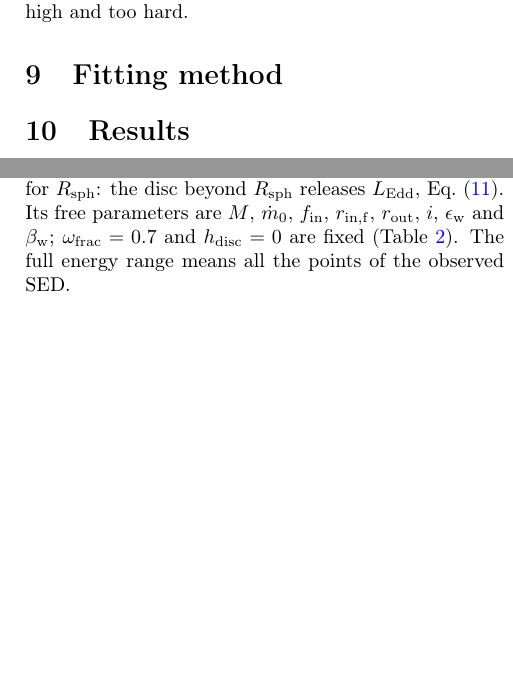
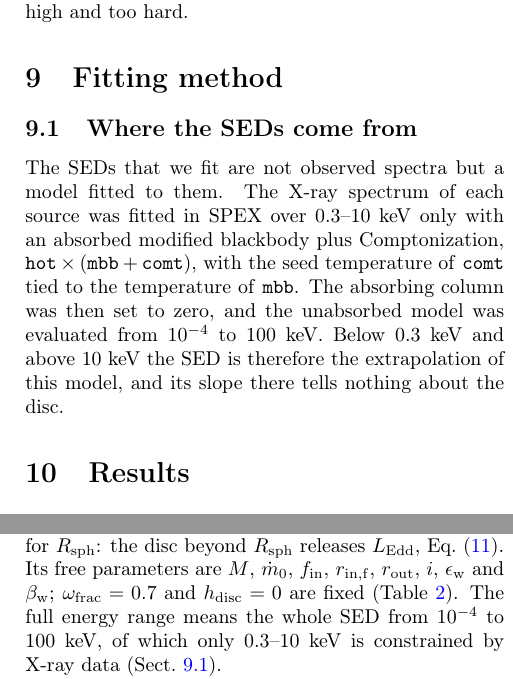
Before and after one commit to gvlipunova/ULXspectra_paper, a LaTeX paper (main.tex, which reads sections/09_fitting.tex, sections/A3_monte_carlo.tex): two parts of the columns of pages 7 and 8 of 12, joined at a grey line, cut so that both start at the same text, the shorter picture padded with empty space. Compiled offline with pdfLaTeX.

Commit message:
Where the SEDs come from: reminder paragraph and plan
Sect. 9: the SEDs are a SPEX hot*(mbb+comt) model fitted to 0.3-10 keV and
extrapolated to 1e-4-100 keV (data/scripts/ISSI_ULX_make_SED_topsources.sh).
App. C: "full energy range" now says that only 0.3-10 keV is data.
README: Plan section (SED origin, questions for the coauthors, source names).

Co-Authored-By: Claude Opus 5.5 <noreply@anthropic.com>
Claude-Session: https://claude.ai/code/session_01GSBnE1acYsMz7KeoiGdHWw

```diff
--- a/sections/09_fitting.tex
+++ b/sections/09_fitting.tex
@@ -3,8 +3,26 @@
 \section{Fitting method}
 \label{sec:fitting}
 
+\subsection{Where the SEDs come from}
+\label{sec:fitting:data}
+
+The SEDs that we fit are not observed spectra but a model fitted to them.
+The X-ray spectrum of each source was fitted in SPEX over 0.3--10~keV only with an absorbed modified blackbody plus Comptonization, $\code{hot} \times (\code{mbb} + \code{comt})$, with the seed temperature of \code{comt} tied to the temperature of \code{mbb}.
+The absorbing column was then set to zero, and the unabsorbed model was evaluated from $10^{-4}$ to 100~keV.
+Below 0.3~keV and above 10~keV the SED is therefore the extrapolation of this model, and its slope there tells nothing about the disc.
+% source: ../data/scripts/ISSI_ULX_make_SED_topsources.sh (SPEX: ign 0:0.3, ign 10:100; par 1 3 t0 c 1 2 t;
+%         par 1 1 fc v 0; plot rx 1e-4 1e2 -> SED_keV_ergps_*.txt); author 2026-11-04
+% AUTHOR: who made the SEDs and from which observations (instrument, ObsID); cite SPEX? (not in refs.bib)
+% OUTLINE (plan, author 2026-11-04):
+%   - fits restricted to 0.3-10 keV (the data) vs the full range (mostly extrapolation); the "full"
+%     fits weigh the extrapolated mbb and comt tails in chi^2 -> say what each fit measures;
+%   - ask the coauthors whether real UV/optical counterpart fluxes (HST, Swift/UVOT, XMM/OM) and
+%     hard X-ray data (NuSTAR) exist for these sources, and why mbb rather than a disc component;
+%   - NGC1313B / NGC1313H: the script labels them "NGC1313 BD" and "NGC1313 HUL" (spectral states);
+%     identify the source(s) for the names.
+
 % OUTLINE: Data: SEDs of the selected ULXs (data/selected); LMIN = 1e36 erg/s cut;
-%          full energy range vs <= 1 keV.
+%          full energy range vs <= 1 keV (see sec:fitting:data above).
 % OUTLINE: Likelihood in log nuLnu with sigma_log = 0.08; 20 points per decade of
 %          energy (equal weight per decade) and why (SEDs smooth; Fisher test).
 % OUTLINE: MCMC: emcee with differential-evolution moves (ter Braak 2006; ter Braak &
--- a/sections/A3_monte_carlo.tex
+++ b/sections/A3_monte_carlo.tex
@@ -63,12 +63,12 @@ All three have $\theta_{\rm c} = 45.6^\circ$ ($\omf = 0.7$) and $\theta_{\rm d}
 % source: docs/green_surface_monte_carlo.md, "Monte Carlo" (fits, packets, theta_c, theta_d)
 The preset BH3a is the main model (Sect.~\ref{sec:model}) for a BH with the rule \code{Ledd} for $\Rsph$: the disc beyond $\Rsph$ releases $\LEdd$, Eq.~\eqref{eq:rsph_Ledd}.
 Its free parameters are $M$, $\mdot_0$, $f_{\rm in}$, $r_{\rm in,f}$, $\rout$, $i$, $\epsilon_{\rm w}$ and $\beta_{\rm w}$; $\omf = 0.7$ and $\hd = 0$ are fixed (Table~\ref{tab:params}).
-The full energy range means all the points of the observed SED.
+The full energy range means the whole SED from $10^{-4}$ to 100~keV, of which only 0.3--10~keV is constrained by X-ray data (Sect.~\ref{sec:fitting:data}).
 % code: ULX.conf [BH3a] (wind_scenario = set_mdot_in, free_params, dip = 0) and [DEFAULT]
 %       (omega_frac = 0.7, h_disc = 0); rsp_rule empty, so the legacy use_simple_rsp = 2 gives rsp_rule = Ledd
 %       (psrcs/flow_rules.py LEGACY_RSP_RULES {0: P07fit, 1: mdot0, 2: Ledd}; confirmed by the author 2026-11-01)
-%       run tag "full": run_adaptive_fits.sh ... full "BH2 BH3a" --Emax 1e3 (README)
-% AUTHOR: check the meaning of "full" (all SED points, --Emax 1e3 keV).
+%       run tag "full": run_adaptive_fits.sh ... full "BH2 BH3a" --Emax 1e3 (README);
+%       SED range: data/scripts/ISSI_ULX_make_SED_topsources.sh (author 2026-11-04)
 
 \begin{table}
 \centering
```
Also changed, not shown: README.md.
